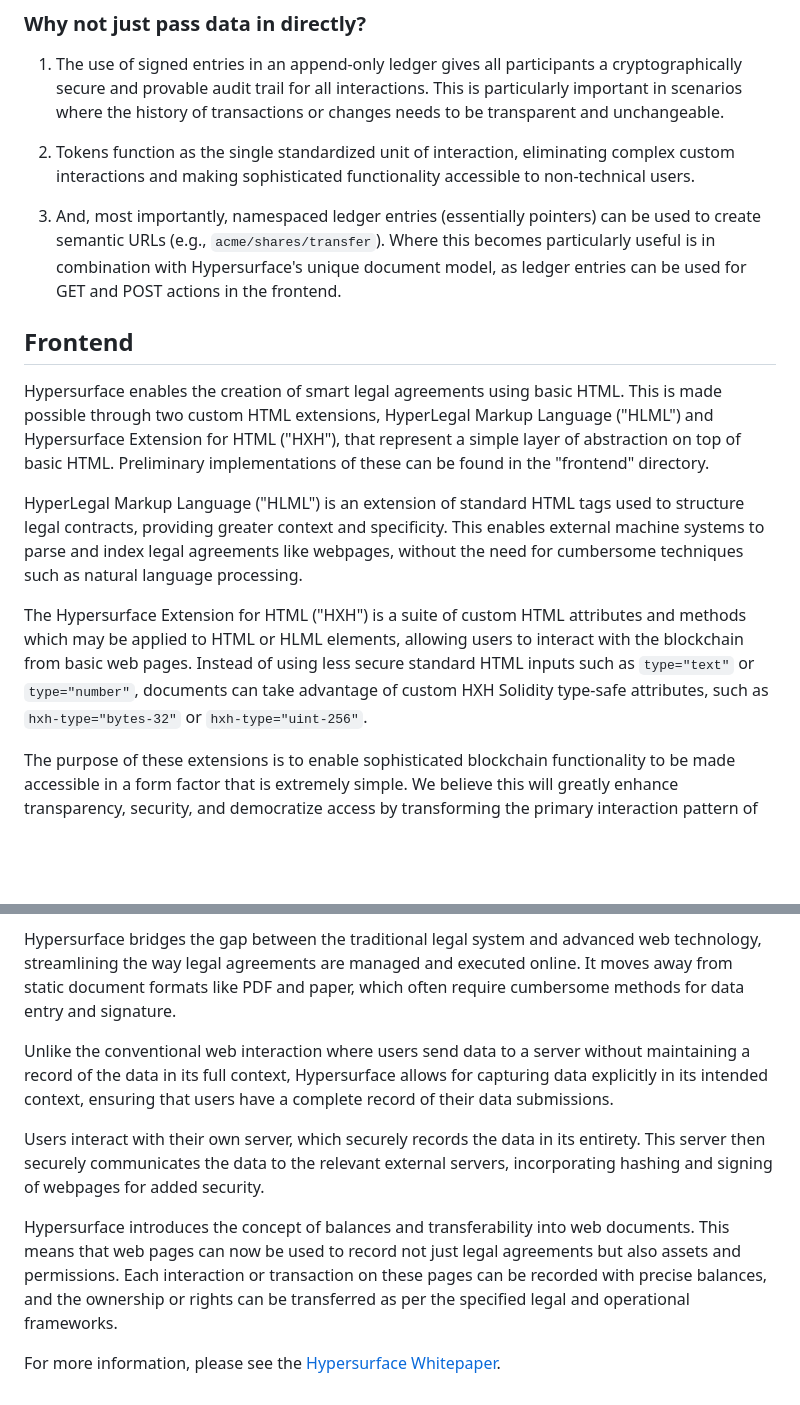
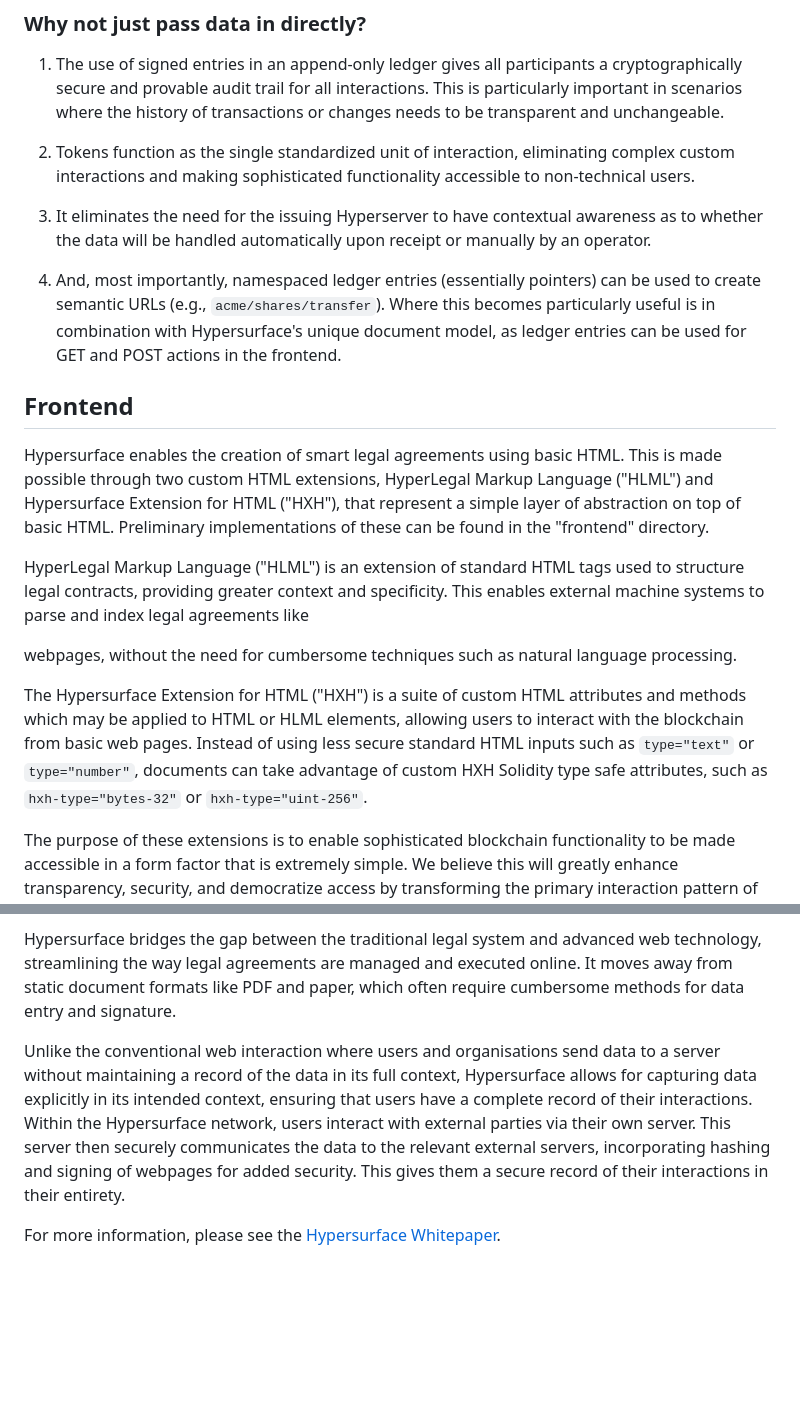
Before and after one commit to hypersurface-protocol/hypersurface, a Markdown page: README.md, 2 parts joined by grey strips. Rendered like a GitHub page; blank space fills up the shorter version.

```diff
--- a/README.md
+++ b/README.md
@@ -40,15 +40,19 @@ For actions that cannot be performed using tokens, the recipient simply signs a
 
 2. Tokens function as the single standardized unit of interaction, eliminating complex custom interactions and making sophisticated functionality accessible to non-technical users.
 
-3. And, most importantly, namespaced ledger entries (essentially pointers) can be used to create semantic URLs (e.g., `acme/shares/transfer`). Where this becomes particularly useful is in combination with Hypersurface's unique document model, as ledger entries can be used for GET and POST actions in the frontend.
+3. It eliminates the need for the issuing Hyperserver to have contextual awareness as to whether the data will be handled automatically upon receipt or manually by an operator.
+
+4. And, most importantly, namespaced ledger entries (essentially pointers) can be used to create semantic URLs (e.g., `acme/shares/transfer`). Where this becomes particularly useful is in combination with Hypersurface's unique document model, as ledger entries can be used for GET and POST actions in the frontend.
 
 ## Frontend
 
 Hypersurface enables the creation of smart legal agreements using basic HTML. This is made possible through two custom HTML extensions, HyperLegal Markup Language ("HLML") and Hypersurface Extension for HTML ("HXH"), that represent a simple layer of abstraction on top of basic HTML. Preliminary implementations of these can be found in the "frontend" directory.
 
-HyperLegal Markup Language ("HLML") is an extension of standard HTML tags used to structure legal contracts, providing greater context and specificity. This enables external machine systems to parse and index legal agreements like webpages, without the need for cumbersome techniques such as natural language processing.
+HyperLegal Markup Language ("HLML") is an extension of standard HTML tags used to structure legal contracts, providing greater context and specificity. This enables external machine systems to parse and index legal agreements like
 
-The Hypersurface Extension for HTML ("HXH") is a suite of custom HTML attributes and methods which may be applied to HTML or HLML elements, allowing users to interact with the blockchain from basic web pages. Instead of using less secure standard HTML inputs such as `type="text"` or `type="number"`, documents can take advantage of custom HXH Solidity type-safe attributes, such as `hxh-type="bytes-32"` or `hxh-type="uint-256"`.
+ webpages, without the need for cumbersome techniques such as natural language processing.
+
+The Hypersurface Extension for HTML ("HXH") is a suite of custom HTML attributes and methods which may be applied to HTML or HLML elements, allowing users to interact with the blockchain from basic web pages. Instead of using less secure standard HTML inputs such as `type="text"` or `type="number"`, documents can take advantage of custom HXH Solidity type safe attributes, such as `hxh-type="bytes-32"` or `hxh-type="uint-256"`.
 
 The purpose of these extensions is to enable sophisticated blockchain functionality to be made accessible in a form factor that is extremely simple. We believe this will greatly enhance transparency, security, and democratize access by transforming the primary interaction pattern of web3. Due to the trustless way in which ledger entries are served, and the use of basic HTML for smart legal documents, user uncertainty surrounding the intended purpose of these pages can be minimized. This means that the web3 promise of "don't trust, verify" can be fulfilled in the frontend UX for the first time.
 
@@ -69,10 +87,6 @@ Hypersurface exists at the intersection of the traditional legal system, fundame
 
 Hypersurface bridges the gap between the traditional legal system and advanced web technology, streamlining the way legal agreements are managed and executed online. It moves away from static document formats like PDF and paper, which often require cumbersome methods for data entry and signature.
 
-Unlike the conventional web interaction where users send data to a server without maintaining a record of the data in its full context, Hypersurface allows for capturing data explicitly in its intended context, ensuring that users have a complete record of their data submissions.
-
-Users interact with their own server, which securely records the data in its entirety. This server then securely communicates the data to the relevant external servers, incorporating hashing and signing of webpages for added security.
-
-Hypersurface introduces the concept of balances and transferability into web documents. This means that web pages can now be used to record not just legal agreements but also assets and permissions. Each interaction or transaction on these pages can be recorded with precise balances, and the ownership or rights can be transferred as per the specified legal and operational frameworks.
+Unlike the conventional web interaction where users and organisations send data to a server without maintaining a record of the data in its full context, Hypersurface allows for capturing data explicitly in its intended context, ensuring that users have a complete record of their interactions. Within the Hypersurface network, users interact with external parties via their own server. This server then securely communicates the data to the relevant external servers, incorporating hashing and signing of webpages for added security. This gives them a secure record of their interactions in their entirety.
 
 For more information, please see the [Hypersurface Whitepaper](https://github.com/hypersurface-protocol/whitepaper).
```
Also changed, not shown: other parts of README.md (+19 -5 lines).
